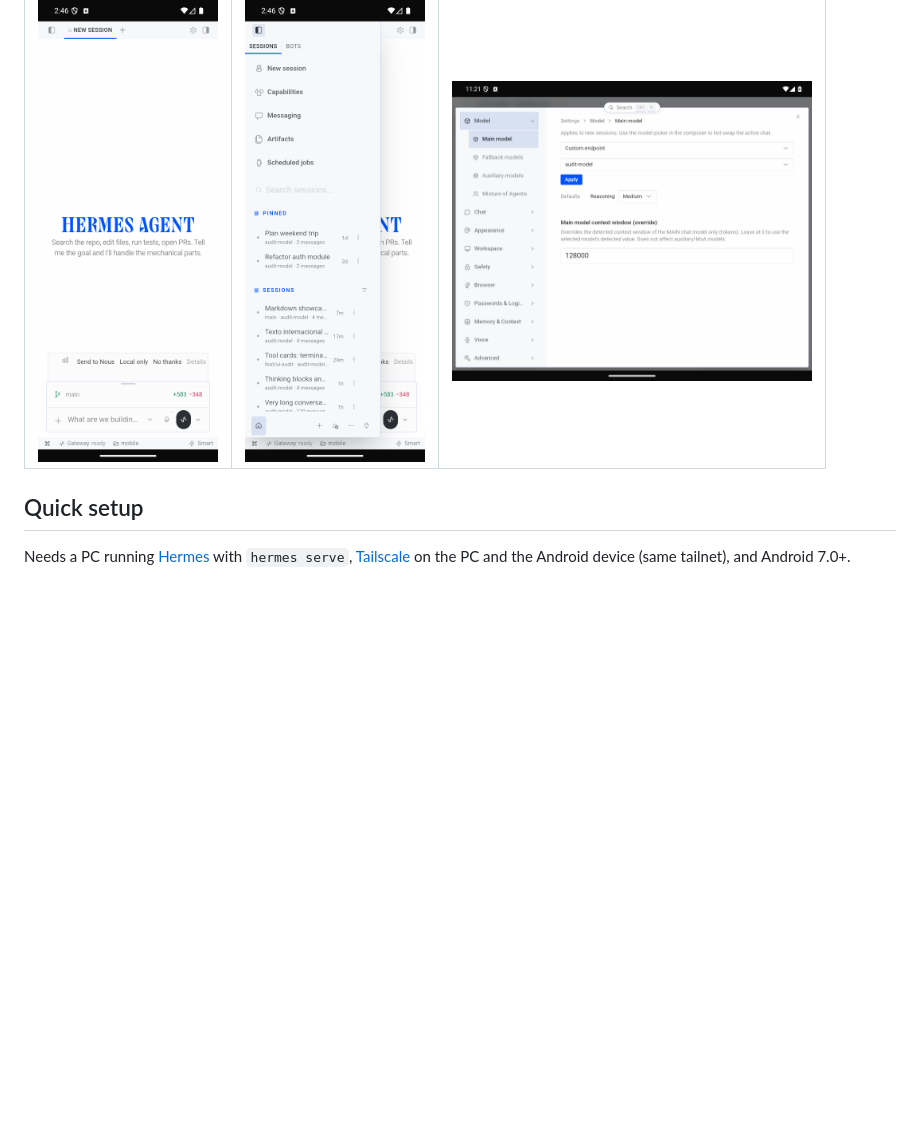
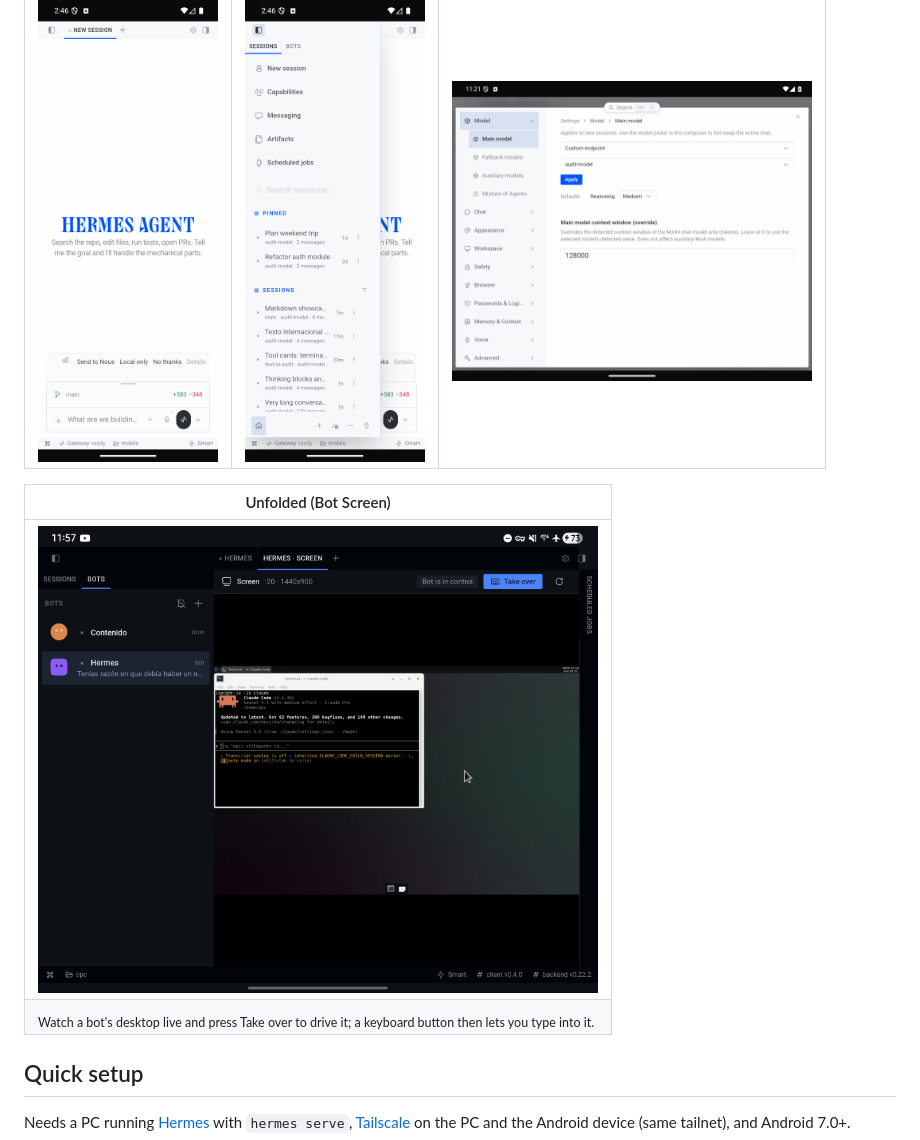
Before and after one commit to Monoperro0207/mono-hermes, a Markdown page: README.md, the part around the change. GitHub-like rendering; pictures changed too: docs/screenshots/inner-bot-screen.jpg (added); blank space fills up the shorter version.

Commit message:
docs: add a Bot Screen screenshot to the README

```diff
--- a/README.md
+++ b/README.md
@@ -34,6 +34,11 @@ streaming turns and history are shared live.
 | Cover screen | Sidebar | Unfolded (settings) |
 |---|---|---|
 | <img src="docs/screenshots/cover-home.png" width="180"> | <img src="docs/screenshots/cover-sidebar.png" width="180"> | <img src="docs/screenshots/inner-settings.png" width="360"> |
+
+| Unfolded (Bot Screen) |
+|---|
+| <img src="docs/screenshots/inner-bot-screen.jpg" width="560" alt="A bot's live remote desktop on the unfolded phone, with Take over"> |
+| <sub>Watch a bot's desktop live and press Take over to drive it; a keyboard button then lets you type into it.</sub> |
 
 ## Quick setup
 
```
